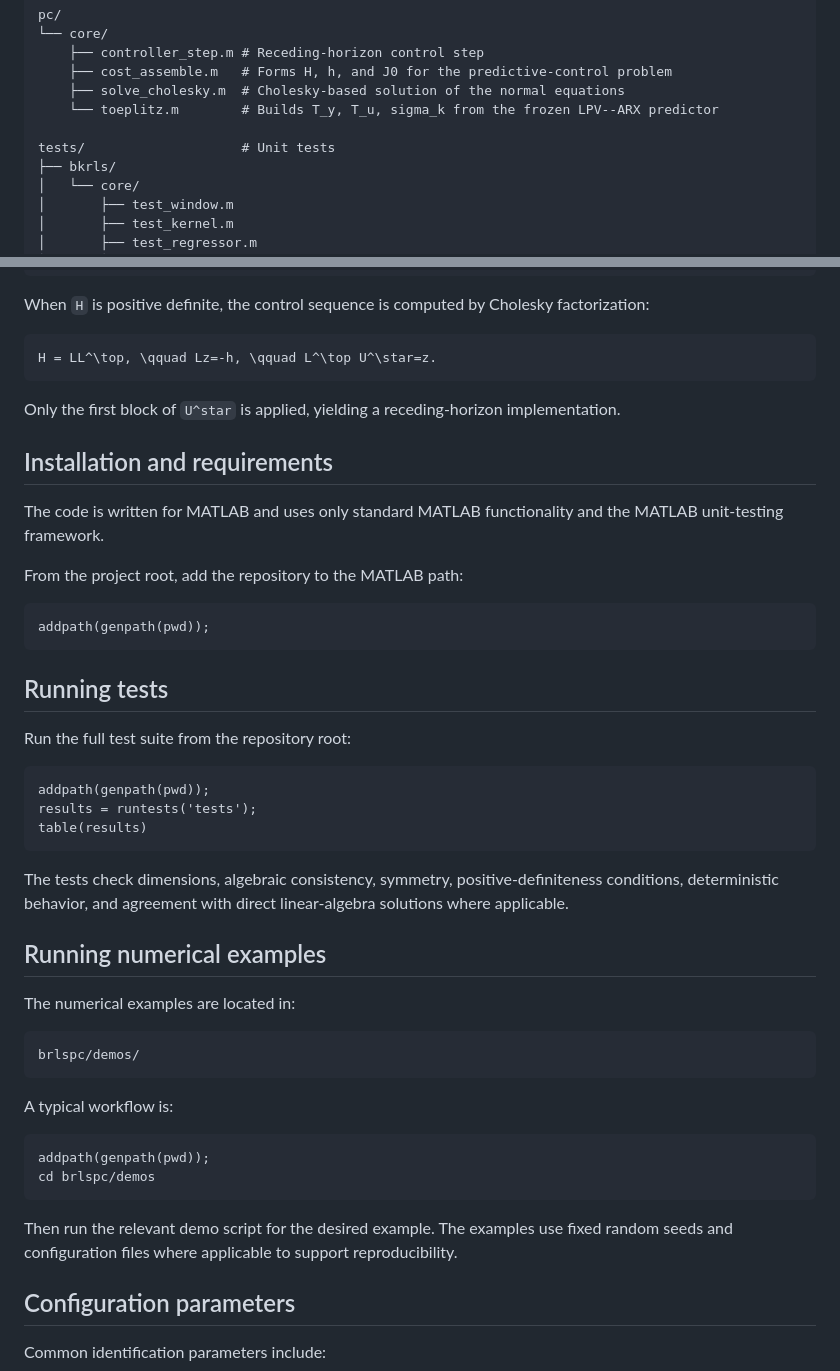
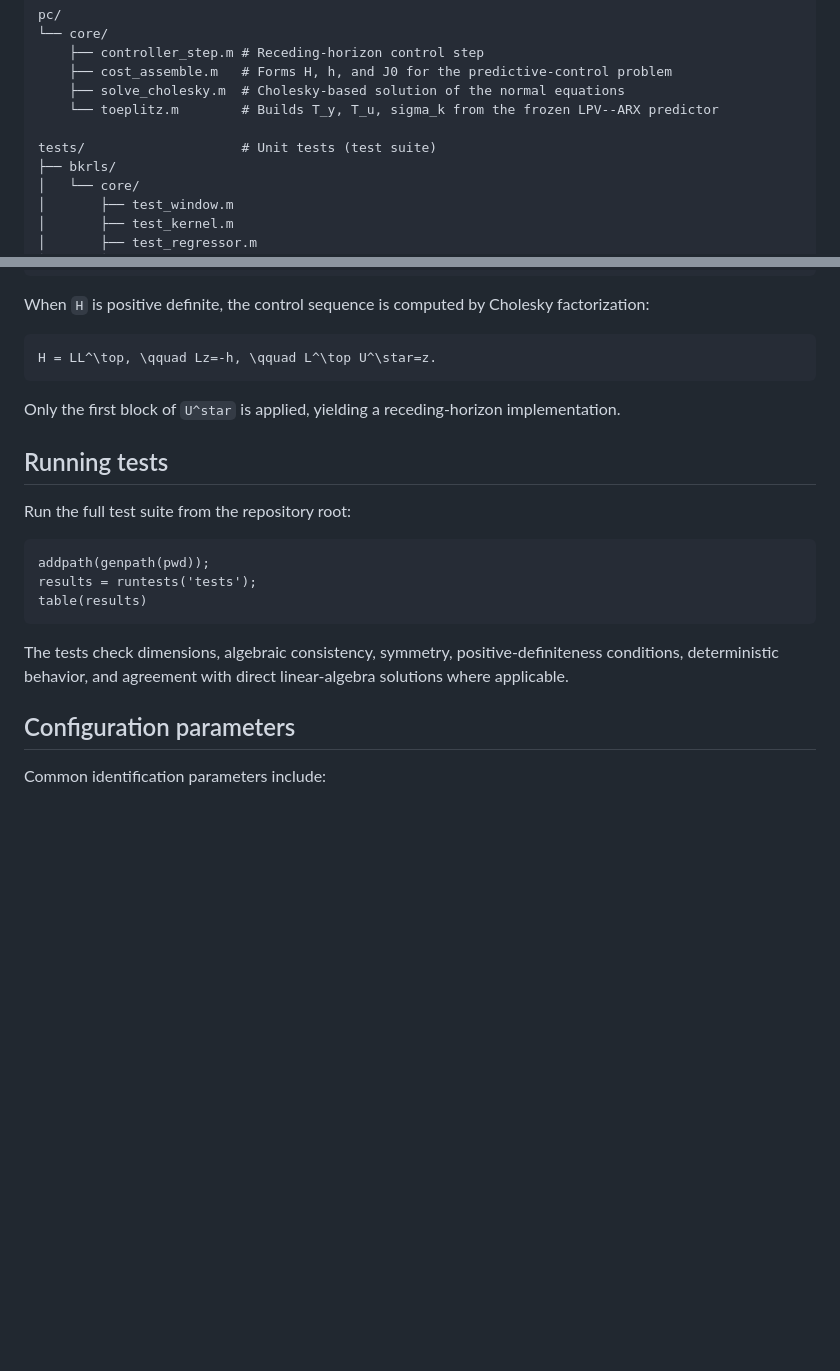
Before and after one commit to tamwng/tam-control-toolbox, a Markdown page: README.md, 2 parts joined by grey strips. Drawn GitHub-style; blank space fills up the shorter version.

````diff
--- a/README.md
+++ b/README.md
@@ -67,7 +67,7 @@ pc/
     ├── solve_cholesky.m  # Cholesky-based solution of the normal equations
     └── toeplitz.m        # Builds T_y, T_u, sigma_k from the frozen LPV--ARX predictor
 
-tests/                    # Unit tests
+tests/                    # Unit tests (test suite)
 ├── bkrls/
 │   └── core/
 │       ├── test_window.m
@@ -166,16 +166,6 @@ H = LL^\top, \qquad Lz=-h, \qquad L^\top U^\star=z.
 
 Only the first block of `U^star` is applied, yielding a receding-horizon implementation.
 
-## Installation and requirements
-
-The code is written for MATLAB and uses only standard MATLAB functionality and the MATLAB unit-testing framework.
-
-From the project root, add the repository to the MATLAB path:
-
-```matlab
-addpath(genpath(pwd));
-```
-
 ## Running tests
 
 Run the full test suite from the repository root:
@@ -187,23 +177,6 @@ table(results)
 ```
 
 The tests check dimensions, algebraic consistency, symmetry, positive-definiteness conditions, deterministic behavior, and agreement with direct linear-algebra solutions where applicable.
-
-## Running numerical examples
-
-The numerical examples are located in:
-
-```text
-brlspc/demos/
-```
-
-A typical workflow is:
-
-```matlab
-addpath(genpath(pwd));
-cd brlspc/demos
-```
-
-Then run the relevant demo script for the desired example. The examples use fixed random seeds and configuration files where applicable to support reproducibility.
 
 ## Configuration parameters
 
````
Also changed, not shown: other parts of README.md (+1 -1 lines).
